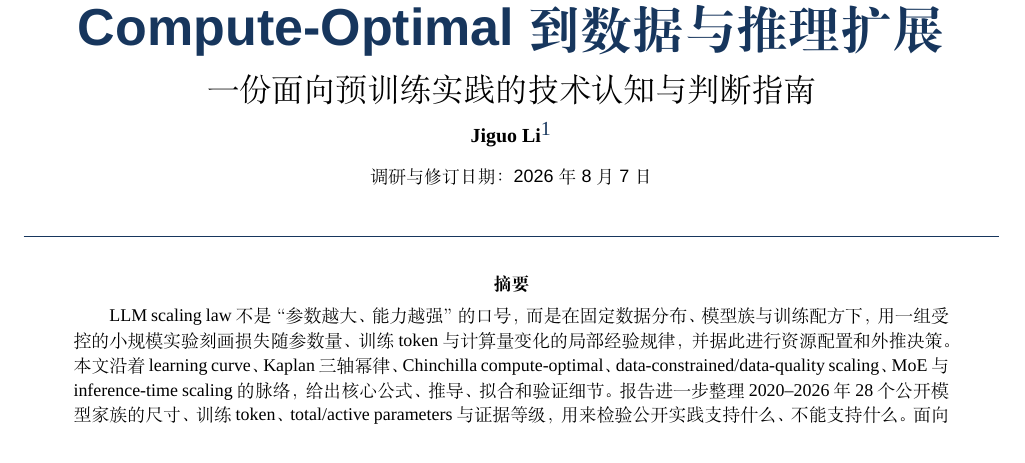
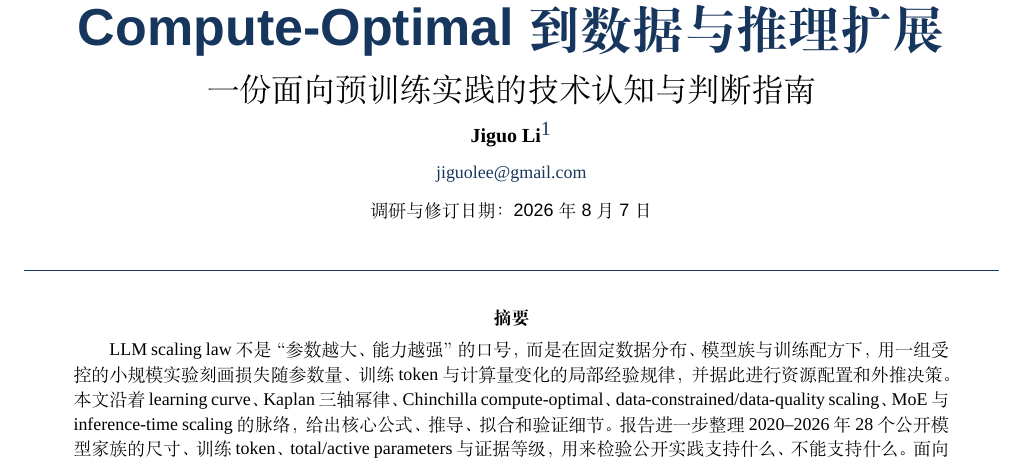
Before and after one commit to smallflyingpig/awesome-LLM-papers, a LaTeX document (tech_blogs/llm-scaling-law-report/llm-scaling-law-paper.tex): part of page 1 of 13, cut so that both start at the same text. Compiled offline with XeLaTeX; a missing font is replaced by an installed copy or a similar font.

Commit message:
docs: add scaling report author contact

```diff
--- a/tech_blogs/llm-scaling-law-report/llm-scaling-law-paper.tex
+++ b/tech_blogs/llm-scaling-law-report/llm-scaling-law-paper.tex
@@ -99,7 +99,10 @@
   \vspace{0.55em}
   {\normalsize\textbf{Jiguo Li\footnote{本文在 Codex 协助下完成}}}\par
 
-  \vspace{0.4em}
+  \vspace{0.2em}
+  {\small\href{mailto:jiguolee@gmail.com}{jiguolee@gmail.com}}\par
+
+  \vspace{0.3em}
   {\small\sffamily 调研与修订日期：2026 年 8 月 7 日}
 \end{center}
 
```
Also changed, not shown: tech_blogs/llm-scaling-law-report/llm-scaling-law-paper.pdf.
